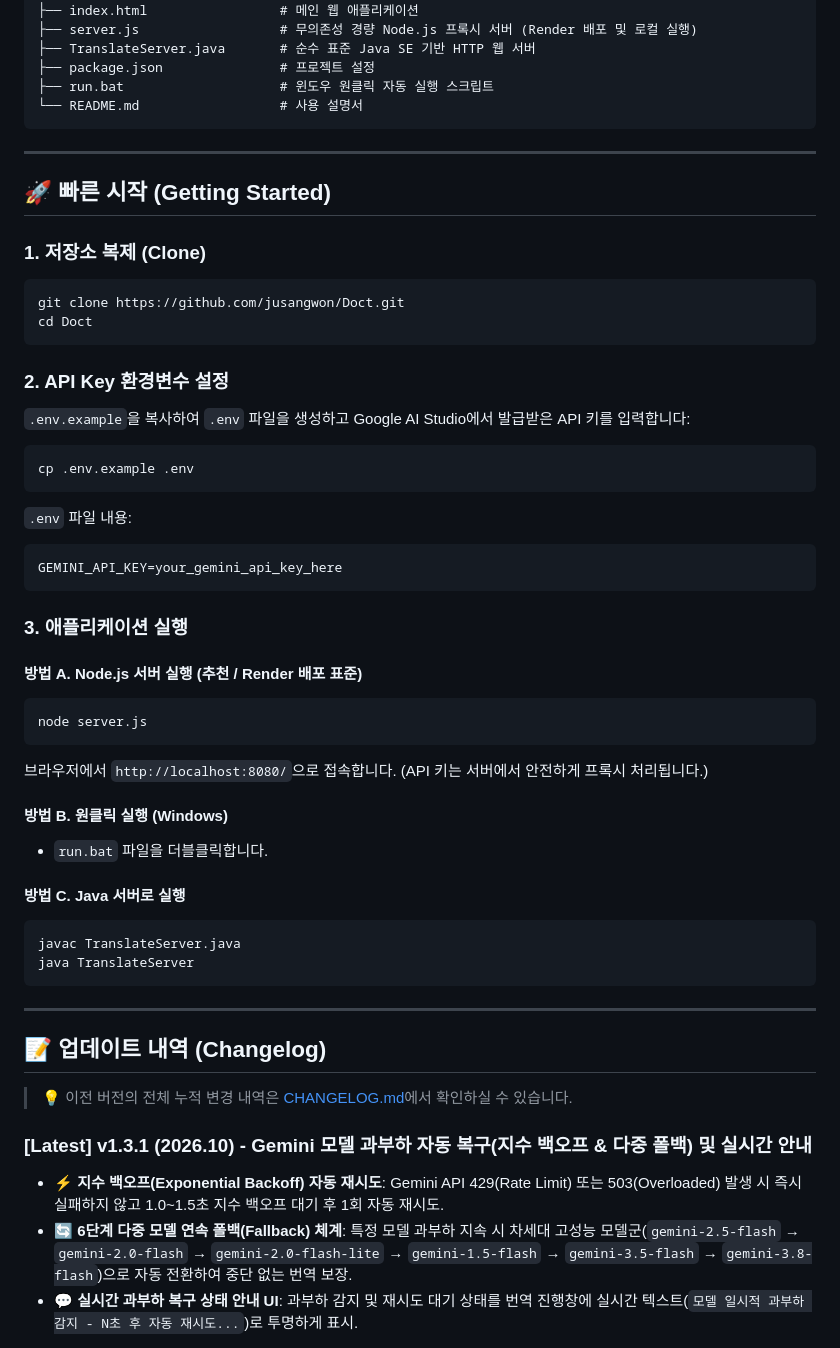
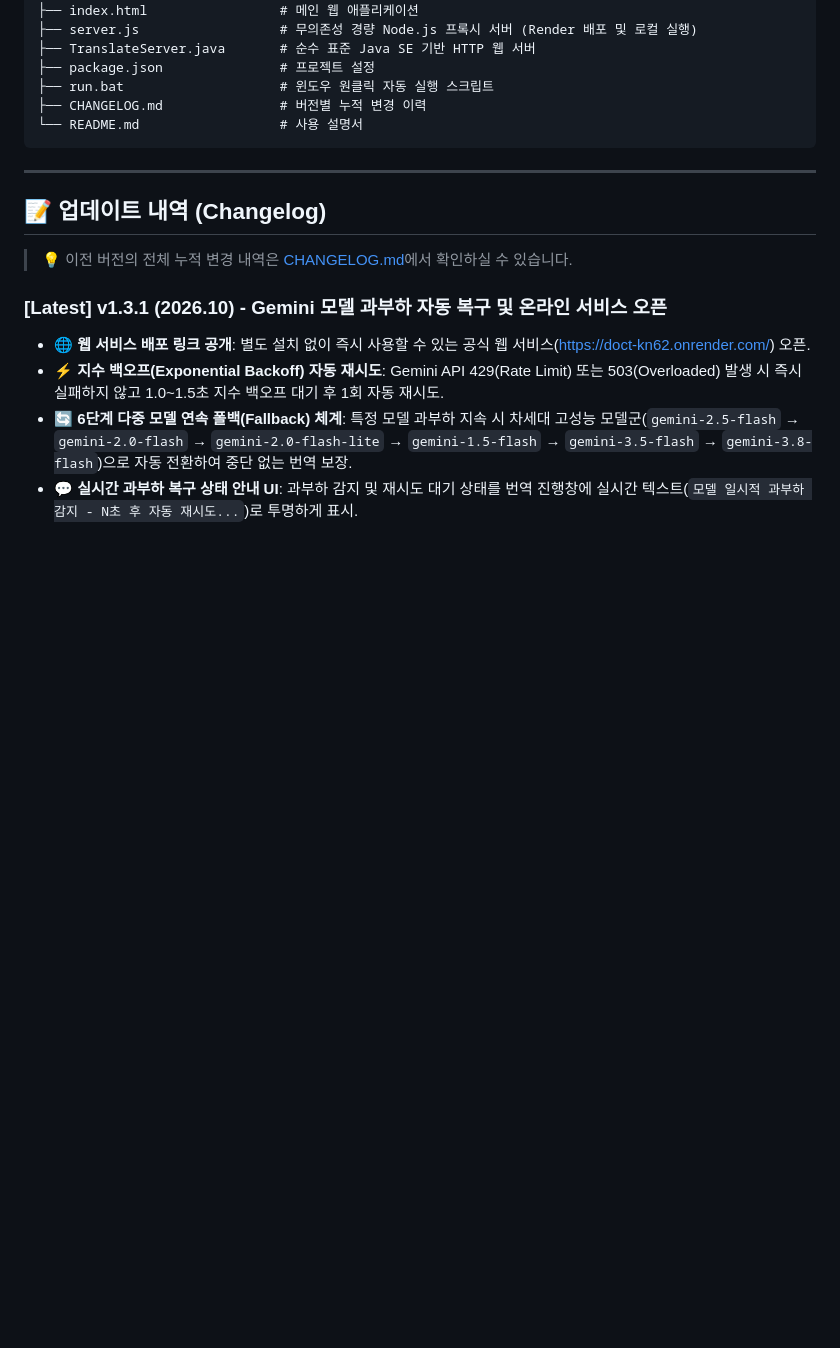
Before and after one commit to jusangwon/Doct, a Markdown page: README.md, the part around one of its changes. Rendered like a GitHub page; blank space fills up the shorter version.

Commit message:
docs: Add live deployment link and reorder Getting Started by ease of use

````diff
--- a/README.md
+++ b/README.md
@@ -46,44 +117,8 @@ Doct/
 ├── TranslateServer.java       # 순수 표준 Java SE 기반 HTTP 웹 서버
 ├── package.json               # 프로젝트 설정
 ├── run.bat                    # 윈도우 원클릭 자동 실행 스크립트
+├── CHANGELOG.md               # 버전별 누적 변경 이력
 └── README.md                  # 사용 설명서
-```
-
----
-
-## 🚀 빠른 시작 (Getting Started)
-
-### 1. 저장소 복제 (Clone)
-```bash
-git clone https://github.com/jusangwon/Doct.git
-cd Doct
-```
-
-### 2. API Key 환경변수 설정
-`.env.example`을 복사하여 `.env` 파일을 생성하고 Google AI Studio에서 발급받은 API 키를 입력합니다:
-```bash
-cp .env.example .env
-```
-`.env` 파일 내용:
-```env
-GEMINI_API_KEY=your_gemini_api_key_here
-```
-
-### 3. 애플리케이션 실행
-
-#### 방법 A. Node.js 서버 실행 (추천 / Render 배포 표준)
-```bash
-node server.js
-```
-브라우저에서 `http://localhost:8080/`으로 접속합니다. (API 키는 서버에서 안전하게 프록시 처리됩니다.)
-
-#### 방법 B. 원클릭 실행 (Windows)
-- `run.bat` 파일을 더블클릭합니다.
-
-#### 방법 C. Java 서버로 실행
-```bash
-javac TranslateServer.java
-java TranslateServer
 ```
 
 ---
@@ -92,7 +127,8 @@ java TranslateServer
 
 > 💡 이전 버전의 전체 누적 변경 내역은 [CHANGELOG.md](CHANGELOG.md)에서 확인하실 수 있습니다.
 
-### [Latest] v1.3.1 (2026.10) - Gemini 모델 과부하 자동 복구(지수 백오프 & 다중 폴백) 및 실시간 안내
+### [Latest] v1.3.1 (2026.10) - Gemini 모델 과부하 자동 복구 및 온라인 서비스 오픈
+- 🌐 **웹 서비스 배포 링크 공개**: 별도 설치 없이 즉시 사용할 수 있는 공식 웹 서비스([https://doct-kn62.onrender.com/](https://doct-kn62.onrender.com/)) 오픈.
 - ⚡ **지수 백오프(Exponential Backoff) 자동 재시도**: Gemini API 429(Rate Limit) 또는 503(Overloaded) 발생 시 즉시 실패하지 않고 1.0~1.5초 지수 백오프 대기 후 1회 자동 재시도.
 - 🔄 **6단계 다중 모델 연속 폴백(Fallback) 체계**: 특정 모델 과부하 지속 시 차세대 고성능 모델군(`gemini-2.5-flash` → `gemini-2.0-flash` → `gemini-2.0-flash-lite` → `gemini-1.5-flash` → `gemini-3.5-flash` → `gemini-3.8-flash`)으로 자동 전환하여 중단 없는 번역 보장.
 - 💬 **실시간 과부하 복구 상태 안내 UI**: 과부하 감지 및 재시도 대기 상태를 번역 진행창에 실시간 텍스트(`모델 일시적 과부하 감지 - N초 후 자동 재시도...`)로 투명하게 표시.
````
Also changed, not shown: other parts of README.md (+76 -5 lines), CHANGELOG.md (+2 -1 lines).
